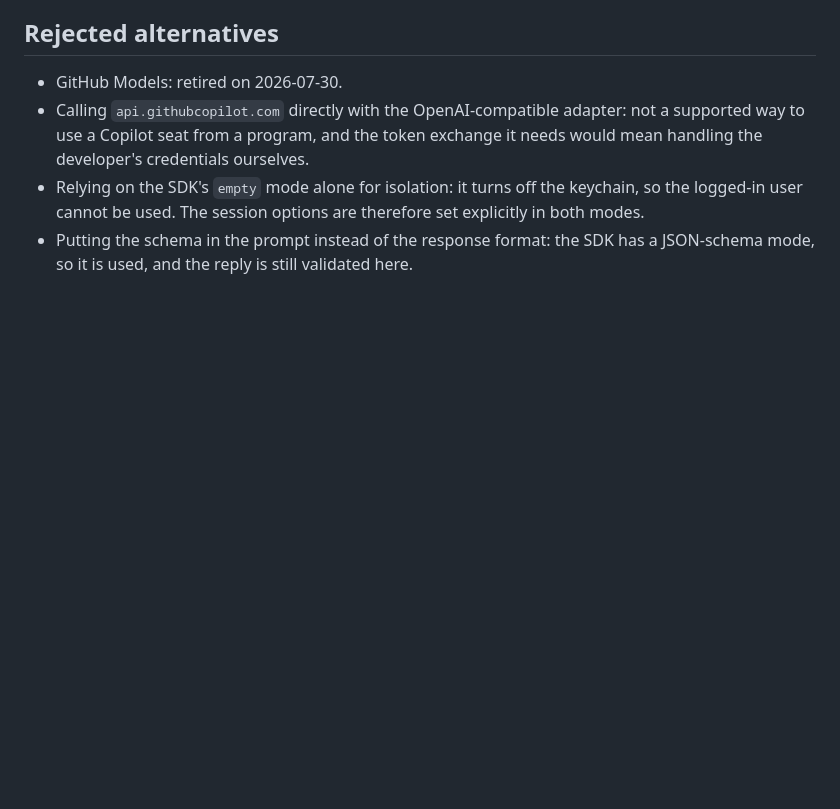
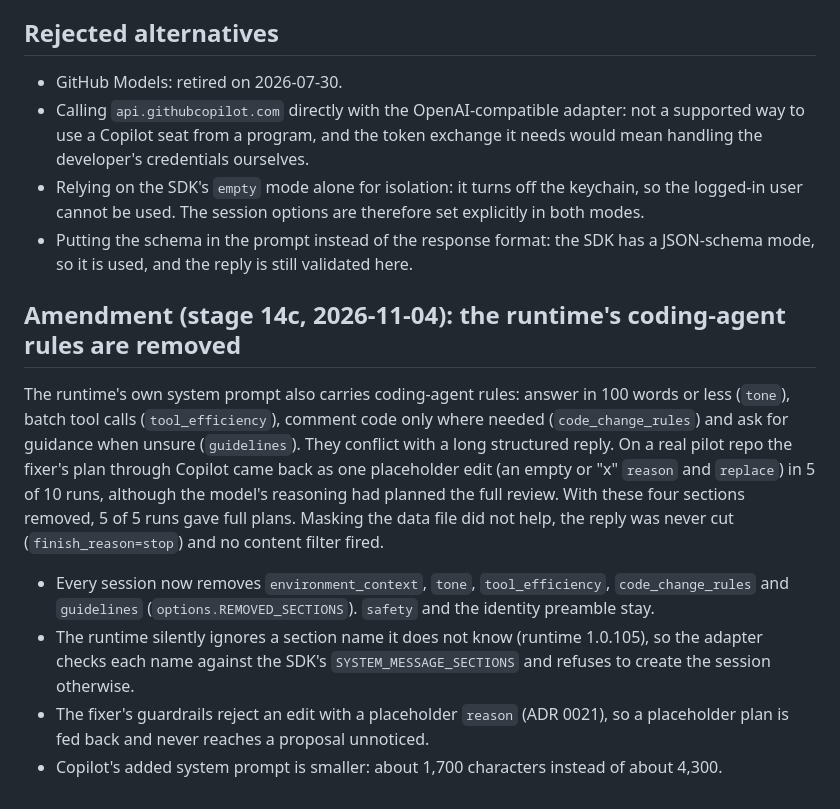
Before and after one commit to rachel85891/PRofessor, a Markdown page: docs/adr/0022-copilot-sdk-llm-adapter.md, the part around the change. Drawn GitHub-style; blank space fills up the shorter version.

Commit message:
docs: ADR 0022 amendment: Copilot's coding-agent rules are removed (stage 14c)
Co-Authored-By: Claude Opus 5.5 <noreply@anthropic.com>

```diff
--- a/docs/adr/0022-copilot-sdk-llm-adapter.md
+++ b/docs/adr/0022-copilot-sdk-llm-adapter.md
@@ -38,3 +38,12 @@ The Copilot runtime is an agent. It can run shell commands, read and edit files,
 - Calling `api.githubcopilot.com` directly with the OpenAI-compatible adapter: not a supported way to use a Copilot seat from a program, and the token exchange it needs would mean handling the developer's credentials ourselves.
 - Relying on the SDK's `empty` mode alone for isolation: it turns off the keychain, so the logged-in user cannot be used. The session options are therefore set explicitly in both modes.
 - Putting the schema in the prompt instead of the response format: the SDK has a JSON-schema mode, so it is used, and the reply is still validated here.
+
+## Amendment (stage 14c, 2026-11-04): the runtime's coding-agent rules are removed
+
+The runtime's own system prompt also carries coding-agent rules: answer in 100 words or less (`tone`), batch tool calls (`tool_efficiency`), comment code only where needed (`code_change_rules`) and ask for guidance when unsure (`guidelines`). They conflict with a long structured reply. On a real pilot repo the fixer's plan through Copilot came back as one placeholder edit (an empty or "x" `reason` and `replace`) in 5 of 10 runs, although the model's reasoning had planned the full review. With these four sections removed, 5 of 5 runs gave full plans. Masking the data file did not help, the reply was never cut (`finish_reason=stop`) and no content filter fired.
+
+- Every session now removes `environment_context`, `tone`, `tool_efficiency`, `code_change_rules` and `guidelines` (`options.REMOVED_SECTIONS`). `safety` and the identity preamble stay.
+- The runtime silently ignores a section name it does not know (runtime 1.0.105), so the adapter checks each name against the SDK's `SYSTEM_MESSAGE_SECTIONS` and refuses to create the session otherwise.
+- The fixer's guardrails reject an edit with a placeholder `reason` (ADR 0021), so a placeholder plan is fed back and never reaches a proposal unnoticed.
+- Copilot's added system prompt is smaller: about 1,700 characters instead of about 4,300.
```
